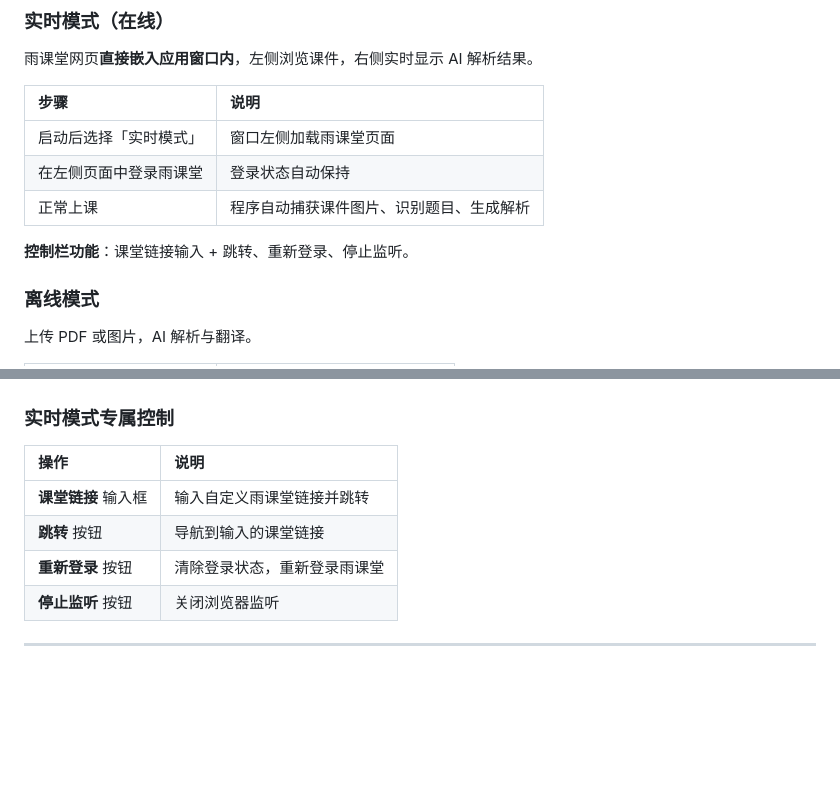
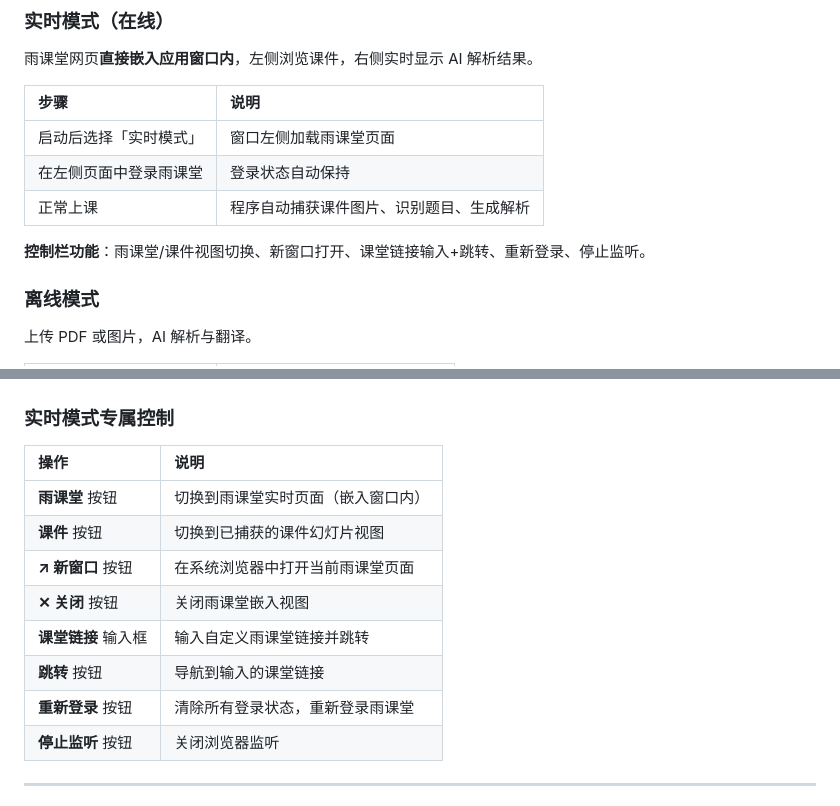
Before and after one commit to Yangxixi2023/Class-Assistant, a Markdown page: README.md, 2 parts joined by grey strips. Drawn GitHub-style; blank space fills up the shorter version.

Commit message:
docs: README更新实时模式控制栏说明（雨课堂/课件切换、新窗口等）

```diff
--- a/README.md
+++ b/README.md
@@ -50,7 +50,7 @@ npm start                           # 启动 Web 服务
 | 在左侧页面中登录雨课堂 | 登录状态自动保持 |
 | 正常上课 | 程序自动捕获课件图片、识别题目、生成解析 |
 
-**控制栏功能**：课堂链接输入 + 跳转、重新登录、停止监听。
+**控制栏功能**：雨课堂/课件视图切换、新窗口打开、课堂链接输入+跳转、重新登录、停止监听。
 
 ### 离线模式
 
@@ -105,9 +105,13 @@ npm start                           # 启动 Web 服务
 
 | 操作 | 说明 |
 |:---|:---|
+| **雨课堂** 按钮 | 切换到雨课堂实时页面（嵌入窗口内） |
+| **课件** 按钮 | 切换到已捕获的课件幻灯片视图 |
+| **↗ 新窗口** 按钮 | 在系统浏览器中打开当前雨课堂页面 |
+| **✕ 关闭** 按钮 | 关闭雨课堂嵌入视图 |
 | **课堂链接** 输入框 | 输入自定义雨课堂链接并跳转 |
 | **跳转** 按钮 | 导航到输入的课堂链接 |
-| **重新登录** 按钮 | 清除登录状态，重新登录雨课堂 |
+| **重新登录** 按钮 | 清除所有登录状态，重新登录雨课堂 |
 | **停止监听** 按钮 | 关闭浏览器监听 |
 
 ---
```
